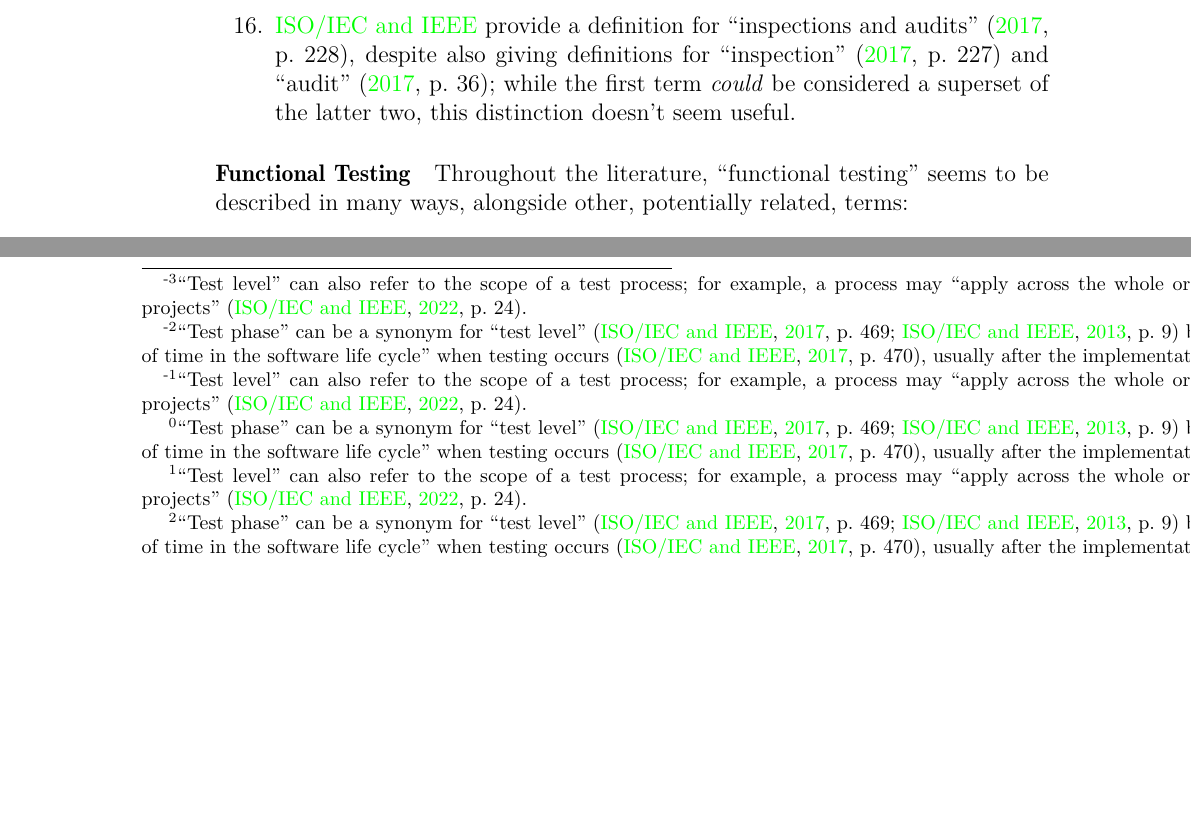
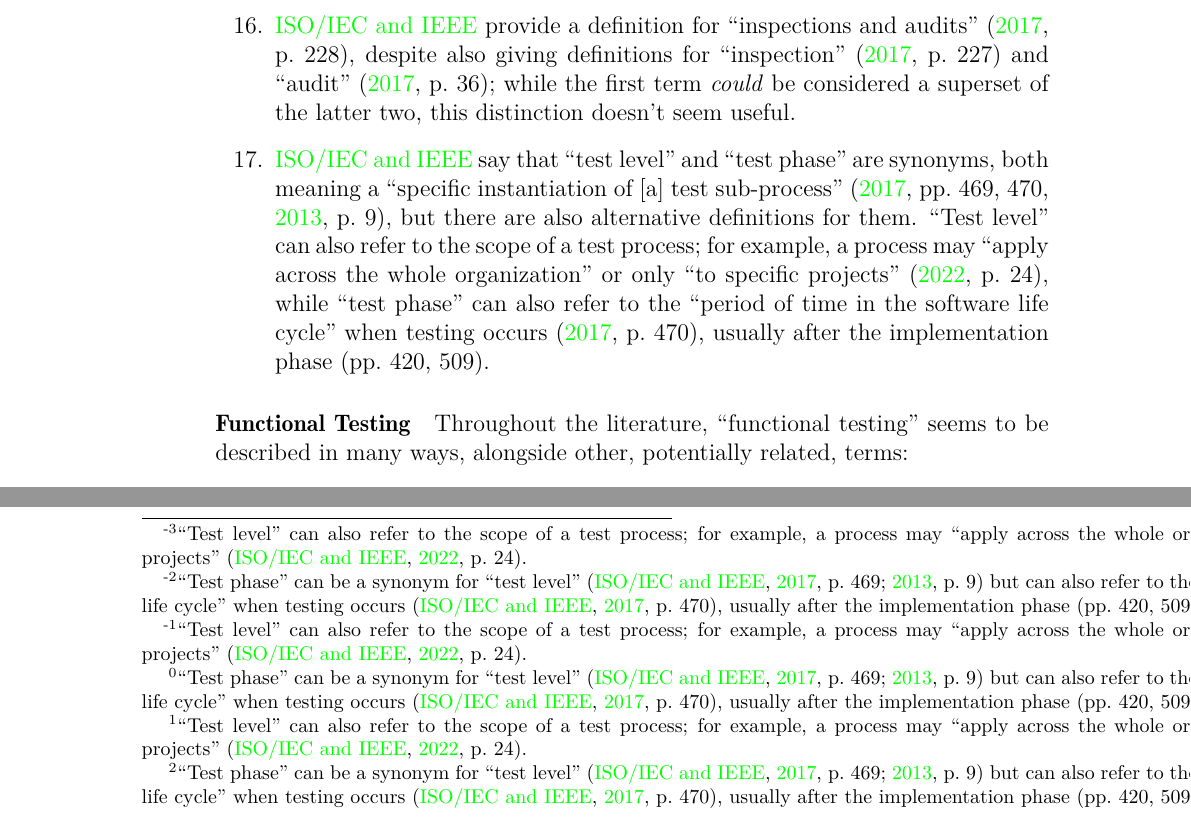
Before and after one commit to samm82/TestingTesting, a LaTeX thesis (notes.tex, which reads chapters/03_notes.tex): two parts of pages 31 and 35 of 66, joined at a grey line, cut so that both start at the same text, the shorter picture padded with empty space. The pictures show the PDF file notes.pdf that the author committed with the source.

Commit message:
Explicitly add alternate definitions of 'level' and 'phase' to list of ambiguities; #45

```diff
--- a/chapters/03_notes.tex
+++ b/chapters/03_notes.tex
@@ -950,6 +950,15 @@
 
 Additionally, discrepancies and ambiguities exist both among sources and
 within individual ones; these may be areas for further investigation:
+
+% Defined here to reduce duplication of distinction between ``level'' and
+%    ``phase'' and avoid ``already defined'' error
+\newcommand{\procLevel}[1]{``Test level'' can also refer to the scope
+of a test process; for example, a process may ``apply across the whole
+organization'' or only ``to specific projects'' #1[p.~24]{IEEE2022}}
+\newcommand{\phaseDef}[1]{can also refer to the ``period of time in the software
+      life cycle'' when testing occurs #1[p.~470]{IEEE2017}, usually after
+      the implementation phase (pp.~420, 509).}
 
 \begin{enumerate}
       \item ``Compatibility testing'' is defined as ``testing that measures the
@@ -1084,6 +1093,12 @@
             ``audit'' \citeyearpar[p.~36]{IEEE2017}; while the first term
             \emph{could} be considered a superset of the latter two, this
             distinction doesn't seem useful.
+      \item \citeauthor*{IEEE2017} say that ``test level'' and ``test phase''
+            are synonyms, both meaning a ``specific instantiation of [a] test
+            sub-process'' (\citeyear[pp.~469, 470]{IEEE2017},
+            \citeyear[p.~9]{IEEE2013}), but there are also alternative
+            definitions for them. \procLevel{\citeyearpar}, while ``test phase''
+            \phaseDef{\citeyearpar}
 \end{enumerate}
 
 \paragraph{Functional Testing}
```
Also changed, not shown: assets/tables/ieeeTestTerms.tex (+5 -10 lines), notes.pdf, thesis.pdf.
